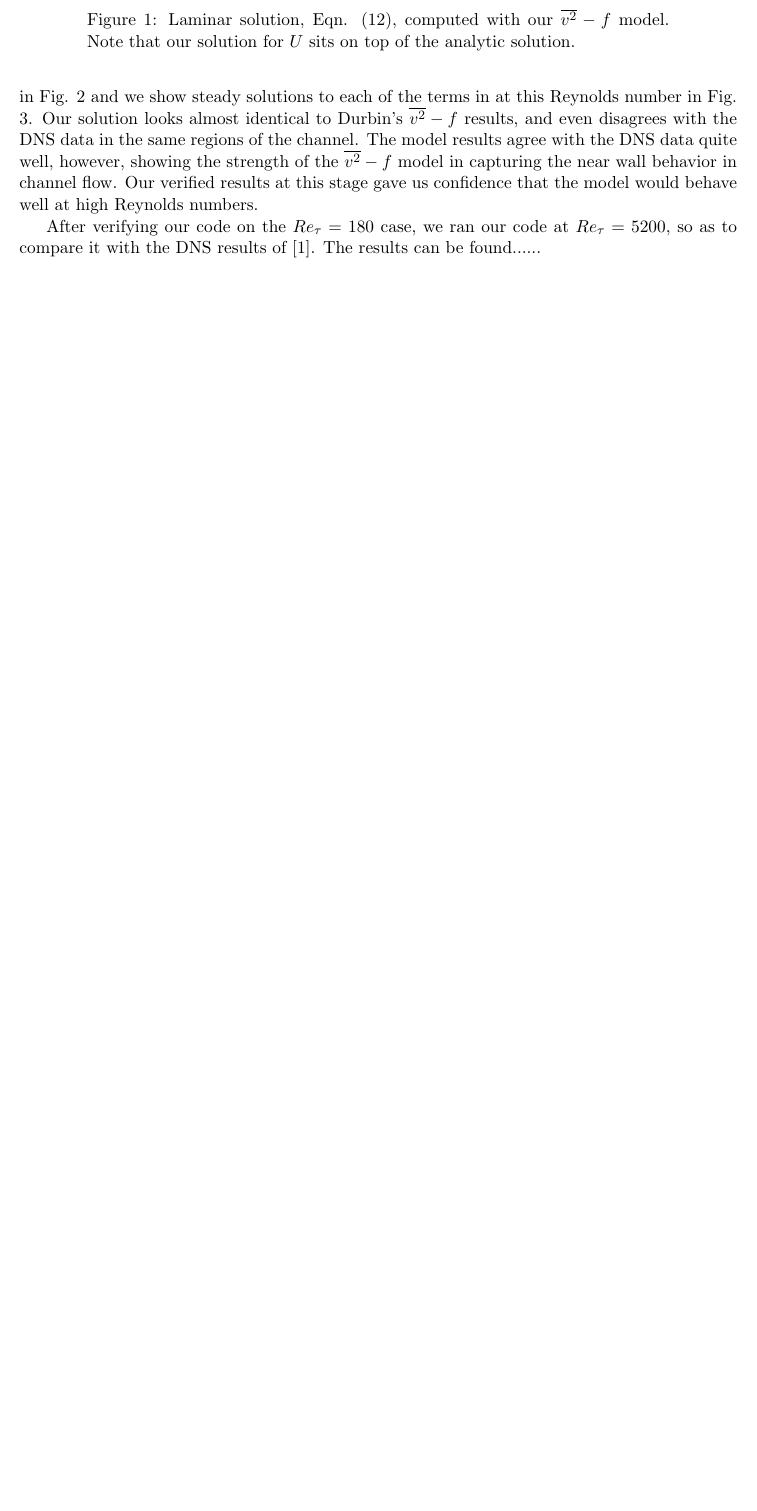
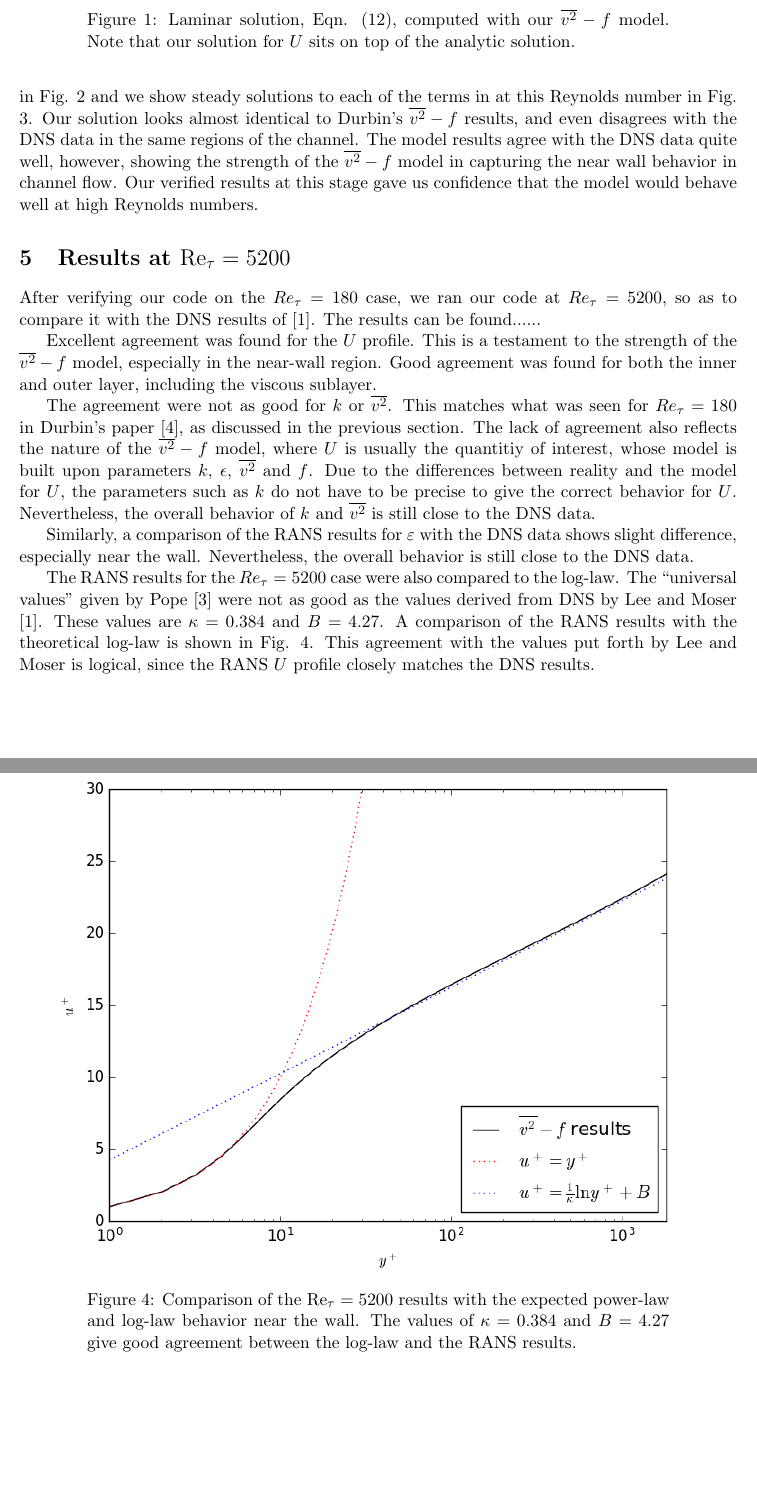
Before and after one commit to gyalla/v2fun, a LaTeX document (doc/turbulence/v2channel.tex): part of page 6 of 9 before the commit and two parts of pages 6 and 9 of 10 after it, the two joined at a grey line, cut so that both start at the same text, the shorter picture padded with empty space. Compiled offline with pdfLaTeX.

Commit message:
Added results for 5200

```diff
--- a/doc/turbulence/v2channel.tex
+++ b/doc/turbulence/v2channel.tex
@@ -344,7 +344,23 @@ since $f$ is initialized at zero.}
 
 
 %%% Re_tau = 5200 case
+\section{Results at $\mathrm{Re}_{\tau} = 5200$}
 After verifying our code on the $Re_{\tau} = 180$ case, we ran our code at $Re_{\tau} = 5200$, so as to compare it with the DNS results of \cite{Lee}. The results can be found......
+
+Excellent agreement was found for the $U$ profile.  This is a testament to the strength of the $\overline{v^2}-f$ model, especially in the near-wall region.  Good agreement was found for both the inner and outer layer, including the viscous sublayer.
+
+The agreement were not as good for $k$ or $\overline{v^2}$.  This matches what was seen for $Re_{\tau} = 180$ in Durbin's paper \cite{durbin180}, as discussed in the previous section.  The lack of agreement also reflects the nature of the $\overline{v^2}-f$ model, where $U$ is usually the quantitiy of interest, whose model is built upon parameters $k$, $\epsilon$, $\overline{v^2}$ and $f$.  Due to the differences between reality and the model for $U$, the parameters such as $k$ do not have to be precise to give the correct behavior for $U$. Nevertheless, the overall behavior of $k$ and $\overline{v^2}$ is still close to the DNS data.
+
+Similarly, a comparison of the RANS results for $\varepsilon$ with the DNS data shows slight difference, especially near the wall. Nevertheless, the overall behavior is still close to the DNS data.
+
+The RANS results for the $Re_{\tau} = 5200$ case were also compared to the log-law.  The ``universal values'' given by Pope \cite{pope} were not as good as the values derived from DNS by Lee and Moser \cite{Lee}.  These values are $\kappa = 0.384$ and $B = 4.27$.  A comparison of the RANS results with the theoretical log-law is shown in Fig. \ref{fig:loglaw}. This agreement with the values put forth by Lee and Moser is logical, since the RANS $U$ profile closely matches the DNS results.
+
+\begin{figure}
+ \centering
+ \includegraphics[width=\textwidth]{loglaw_5200}
+ \caption{Comparison of the $\mathrm{Re}_{\tau} = 5200$ results with the expected power-law and log-law behavior near the wall. The values of $\kappa = 0.384$ and $B = 4.27$ give good agreement between the log-law and the RANS results.}
+ \label{fig:loglaw}
+\end{figure}
 
 
 \clearpage
```
Also changed, not shown: doc/turbulence/figs/loglaw_5200.png, 1 other file.
